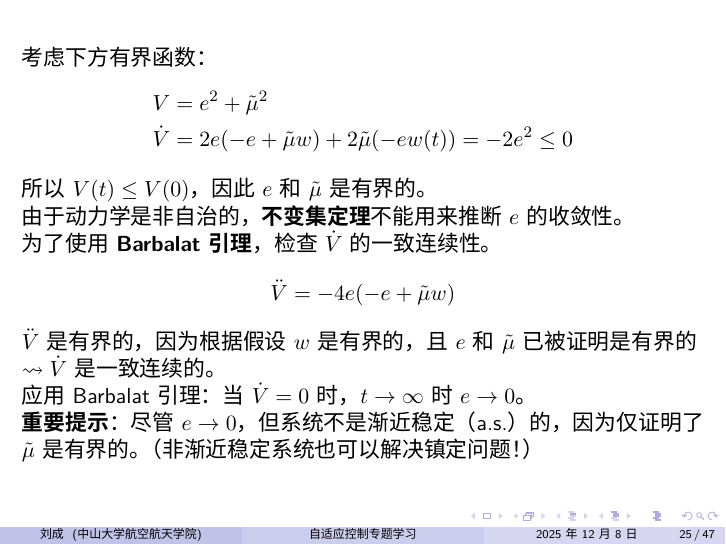
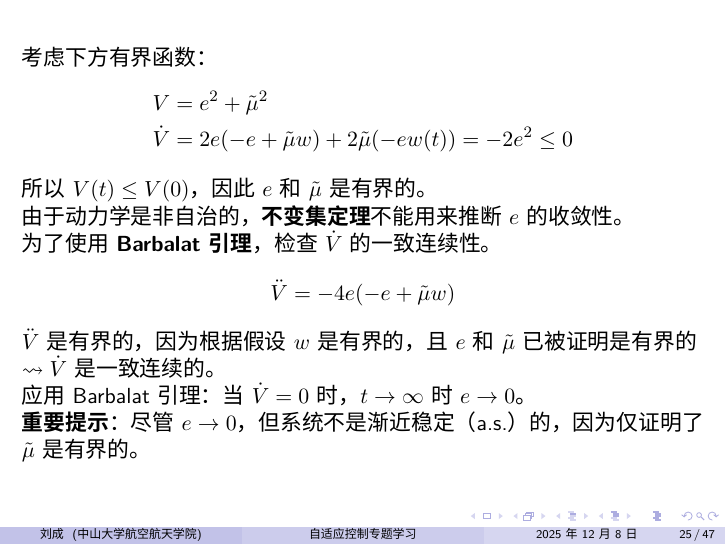
Before and after one commit to xsro/control-notes, LaTeX slides (latex.control.adaptive.ctexbeamer/adaptive.tex, which reads latex.control.adaptive.ctexbeamer/body/adaptive_parameter.tex): page 25 of 47. Compiled offline with XeLaTeX; a missing font is replaced by an installed copy or a similar font.

```diff
--- a/latex.control.adaptive.ctexbeamer/body/adaptive_parameter.tex
+++ b/latex.control.adaptive.ctexbeamer/body/adaptive_parameter.tex
@@ -46,7 +46,7 @@
 
 应用 Barbalat 引理：当 \( \dot{V} = 0 \) 时，\( t \to \infty \) 时 \( e \to 0 \)。
 
-\textbf{重要提示}：尽管 \( e \to 0 \)，但系统不是渐近稳定（a.s.）的，因为仅证明了 \( \tilde{\mu} \) 是有界的。（非渐近稳定系统也可以解决镇定问题！）
+\textbf{重要提示}：尽管 \( e \to 0 \)，但系统不是渐近稳定（a.s.）的，因为仅证明了 \( \tilde{\mu} \) 是有界的。
 \end{frame}
 
 
```
